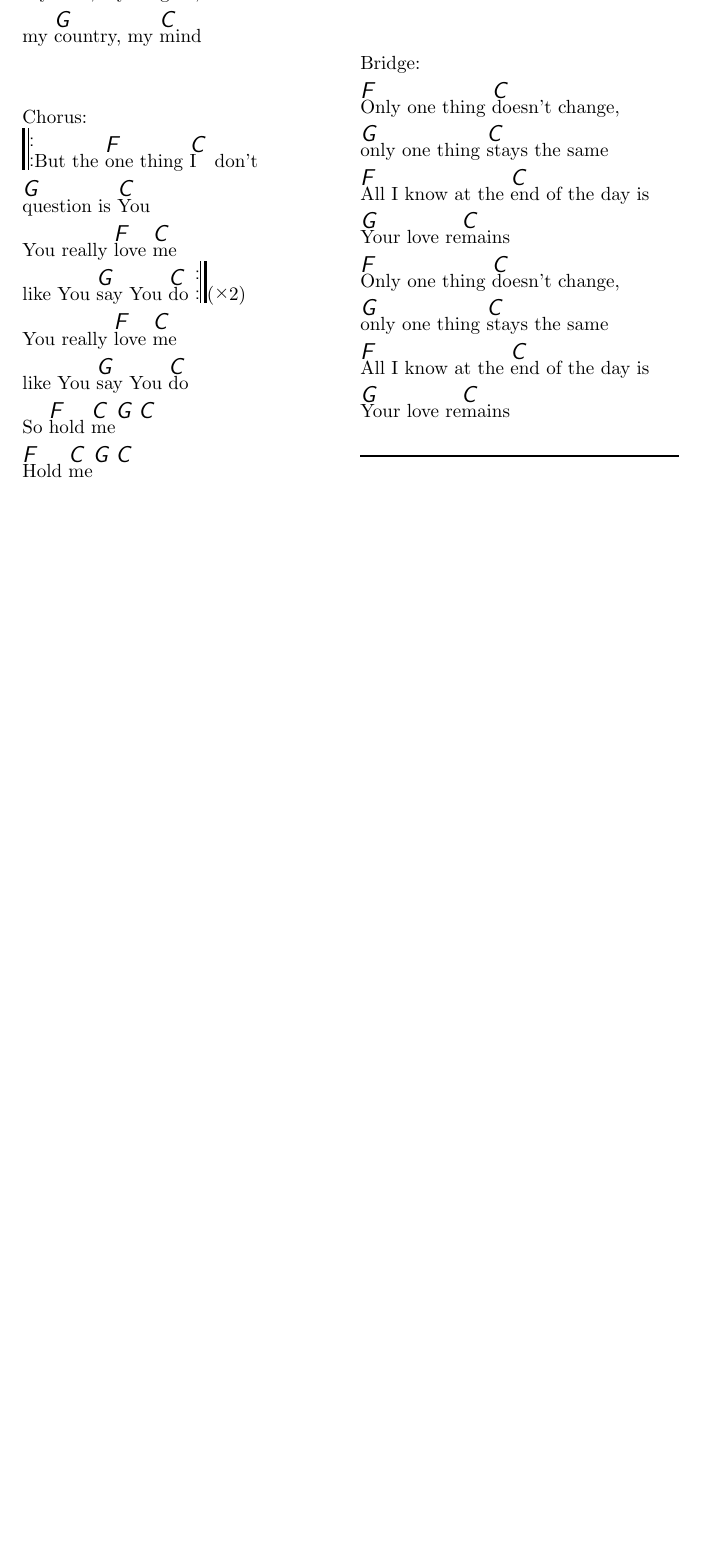
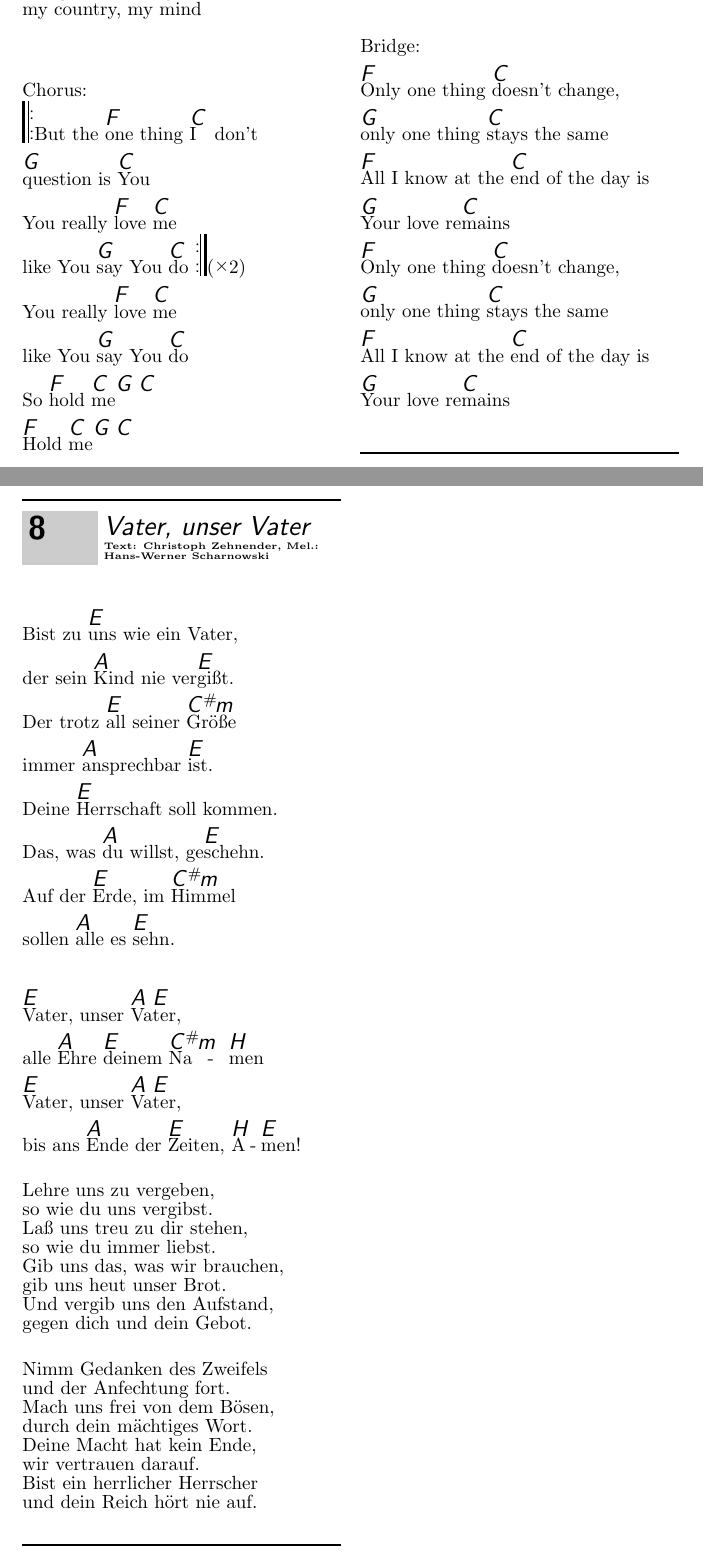
Before and after one commit to serycjon/Songbook, a LaTeX document (songbook.tex): part of page 7 of 7 before the commit and two parts of pages 7 and 8 of 8 after it, the two joined at a grey line, cut at the place of the change, the shorter picture padded with empty space. Compiled offline with pdfLaTeX.

Commit message:
Added song 'Vater, unser Vater'

```diff
--- a/songbook.tex
+++ b/songbook.tex
@@ -362,5 +362,54 @@ Bridge:
 
 
 
+\beginsong{Vater, unser Vater}[by={Text: Christoph Zehnender, Mel.: Hans-Werner Scharnowski},
+sr={},
+cr={}]
+\transpose{0}
+\beginverse\memorize
+Bist zu \[E]uns wie ein Vater,
+der sein \[A]Kind nie ver\[E]gißt.
+Der trotz \[E]all seiner \[C#m]Größe
+immer \[A]ansprechbar \[E]ist.
+Deine \[E]Herrschaft soll kommen.
+Das, was \[A]du willst, ge\[E]schehn.
+Auf der \[E]Erde, im \[C#m]Himmel
+sollen \[A]alle es \[E]sehn.
+\endverse
+
+\beginverse
+\[E]Vater, unser \[A]Va\[E]ter,
+alle \[A]Ehre \[E]deinem \[C#m]Na\[H]men
+\[E]Vater, unser \[A]Va\[E]ter,
+bis ans \[A]Ende der \[E]Zeiten, \[H]A\[E]men!
+
+\endverse
+\chordsoff
+\beginverse
+Lehre uns zu vergeben,
+so wie du uns vergibst.
+Laß uns treu zu dir stehen,
+so wie du immer liebst.
+Gib uns das, was wir brauchen,
+gib uns heut unser Brot.
+Und vergib uns den Aufstand,
+gegen dich und dein Gebot.
+\endverse
+
+\beginverse
+Nimm Gedanken des Zweifels
+und der Anfechtung fort.
+Mach uns frei von dem Bösen,
+durch dein mächtiges Wort.
+Deine Macht hat kein Ende,
+wir vertrauen darauf.
+Bist ein herrlicher Herrscher
+und dein Reich hört nie auf.
+\endverse
+
+\chordson
+\endsong
+
+
 \end{songs}
 \end{document}
```
Also changed, not shown: songbook.pdf.
